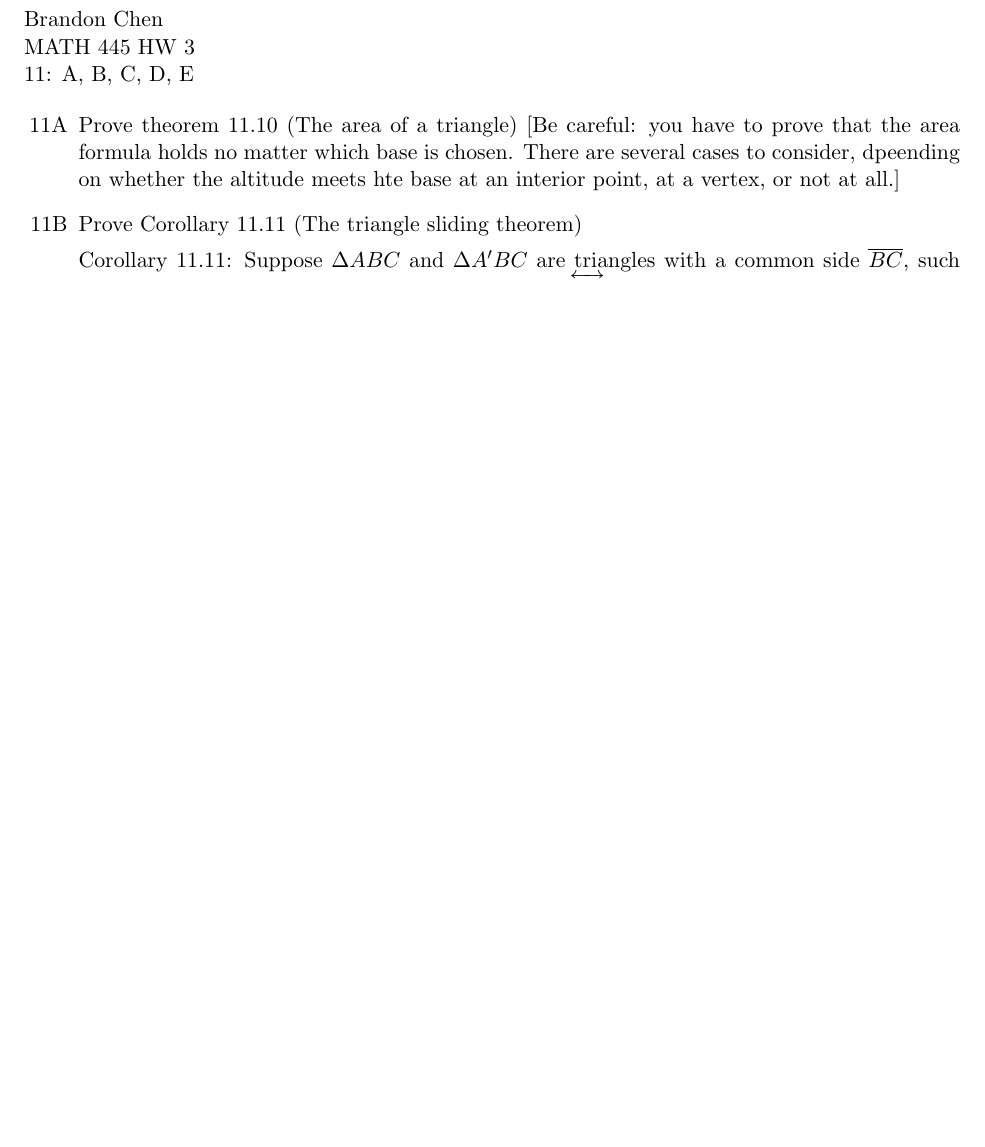
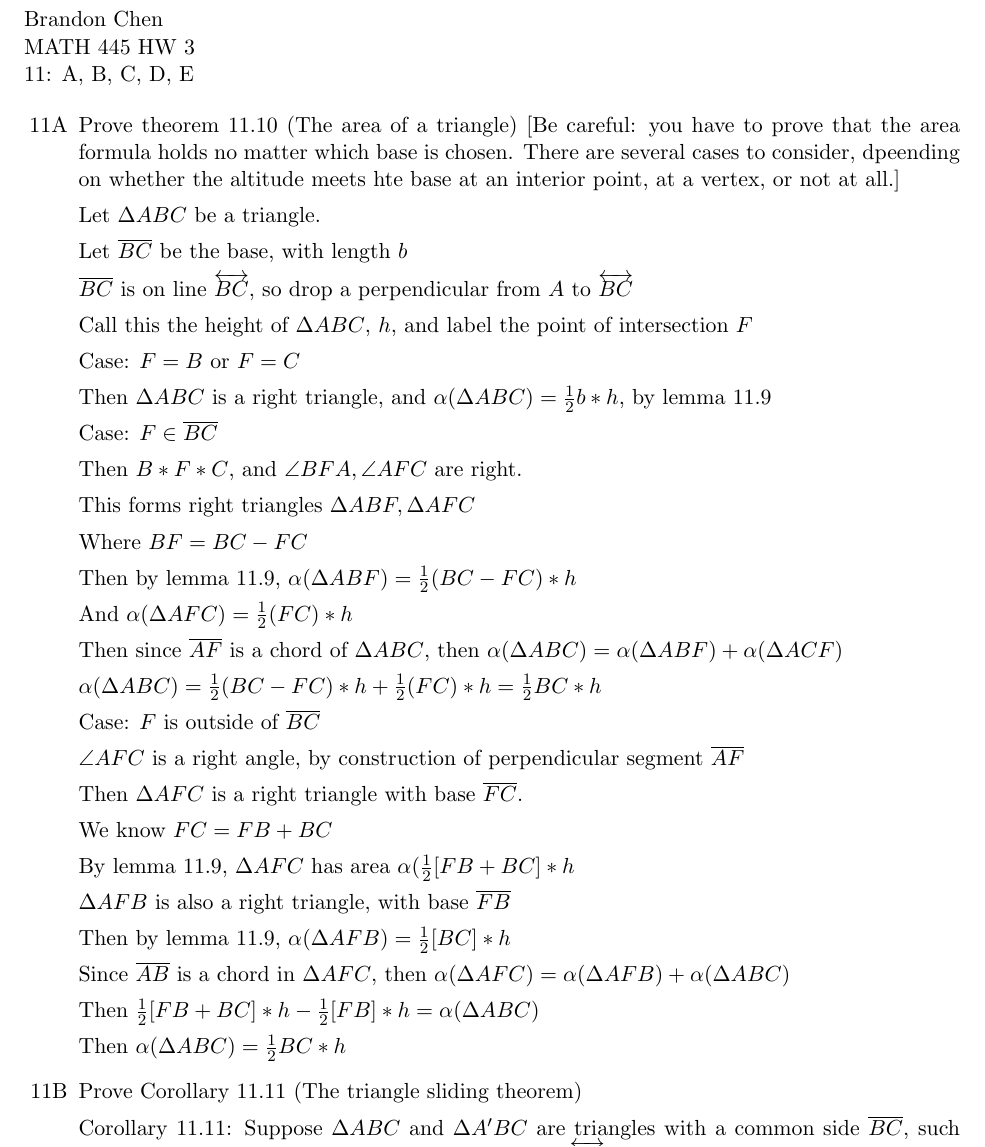
Before and after one commit to chenbrandon/MATHHW, a LaTeX document (445/445hw3.tex): part of page 1 of 2 before the commit and part of page 1 of 3 after it, cut so that both start at the same text, the shorter picture padded with empty space. Compiled offline with pdfLaTeX.

Commit message:
finish 445hw3

```diff
--- a/445/445hw3.tex
+++ b/445/445hw3.tex
@@ -23,6 +23,53 @@
 
 		Prove theorem 11.10 (The area of a triangle) [Be careful: you have to prove that the area formula holds no matter which base is chosen. There are several cases to consider, dpeending on whether the altitude meets hte base at an interior point, at a vertex, or not at all.]
 
+		Let $\Delta ABC$ be a triangle.
+
+		Let $\segment{BC}$ be the base, with length $b$
+
+		$\segment{BC}$ is on line $\lines{BC}$, so drop a perpendicular from $A$ to $\lines{BC}$
+
+		Call this the height of $\Delta ABC$, $h$, and label the point of intersection $F$
+
+		Case: $F = B$ or $F = C$
+
+		Then $\Delta ABC$ is a right triangle, and $\alpha(\Delta ABC) = \frac{1}{2}b*h$, by lemma 11.9
+
+		Case: $F \in \segment{BC}$
+
+		Then $B*F*C$, and $\angle BFA, \angle AFC$ are right.
+
+		This forms right triangles $\Delta ABF, \Delta AFC$
+
+		Where $BF = BC - FC$
+
+		Then by lemma 11.9, $\alpha(\Delta ABF) = \frac{1}{2}(BC-FC)*h$
+
+		And $\alpha(\Delta AFC) = \frac{1}{2}(FC)*h$
+
+		Then since $\segment{AF}$ is a chord of $\Delta ABC$, then $\alpha(\Delta ABC) = \alpha(\Delta ABF) + \alpha(\Delta ACF)$
+
+		$\alpha(\Delta ABC) = \frac{1}{2}(BC-FC)*h + \frac{1}{2}(FC)*h = \frac{1}{2}BC*h$
+
+		Case: $F$ is outside of $\segment{BC}$
+
+		$\angle AFC$ is a right angle, by construction of perpendicular segment $\segment{AF}$
+
+		Then $\Delta AFC$ is a right triangle with base $\segment{FC}$.
+
+		We know $FC = FB + BC$
+
+		By lemma 11.9, $\Delta AFC$ has area $\alpha(\frac{1}{2}[FB + BC]*h$
+
+		$\Delta AFB$ is also a right triangle, with base $\segment{FB}$
+
+		Then by lemma 11.9, $\alpha(\Delta AFB) = \frac{1}{2}[BC]*h$
+
+		Since $\segment{AB}$ is a chord in $\Delta AFC$, then $\alpha(\Delta AFC) = \alpha(\Delta AFB) + \alpha(\Delta ABC)$
+
+		Then $\frac{1}{2}[FB + BC]*h - \frac{1}{2}[FB]*h = \alpha(\Delta ABC)$
+
+		Then $\alpha(\Delta ABC) = \frac{1}{2}BC*h$
 	\item[11B]
 
 		Prove Corollary 11.11 (The triangle sliding theorem)
```
